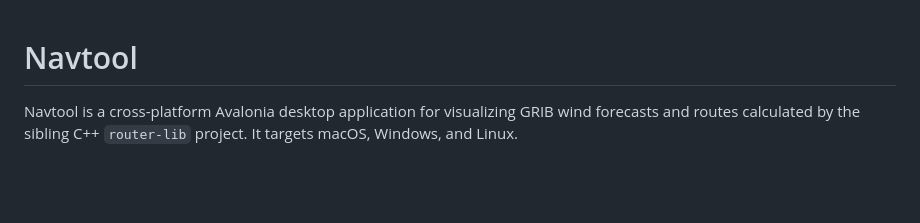
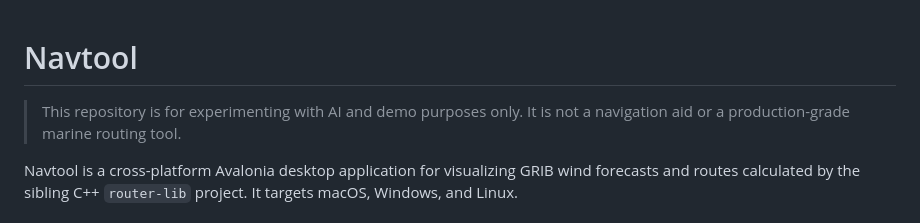
Before and after one commit to frye/navtool, a Markdown page: README.md, the part around the change. GitHub-like rendering; blank space fills up the shorter version.

Commit message:
Clarify README demo-only purpose
Co-authored-by: Copilot App <223556219+Copilot@users.noreply.github.com>

```diff
--- a/README.md
+++ b/README.md
@@ -1,4 +1,7 @@
 # Navtool
+
+> This repository is for experimenting with AI and demo purposes only. It is not
+> a navigation aid or a production-grade marine routing tool.
 
 Navtool is a cross-platform Avalonia desktop application for visualizing GRIB
 wind forecasts and routes calculated by the sibling C++ `router-lib` project.
```
